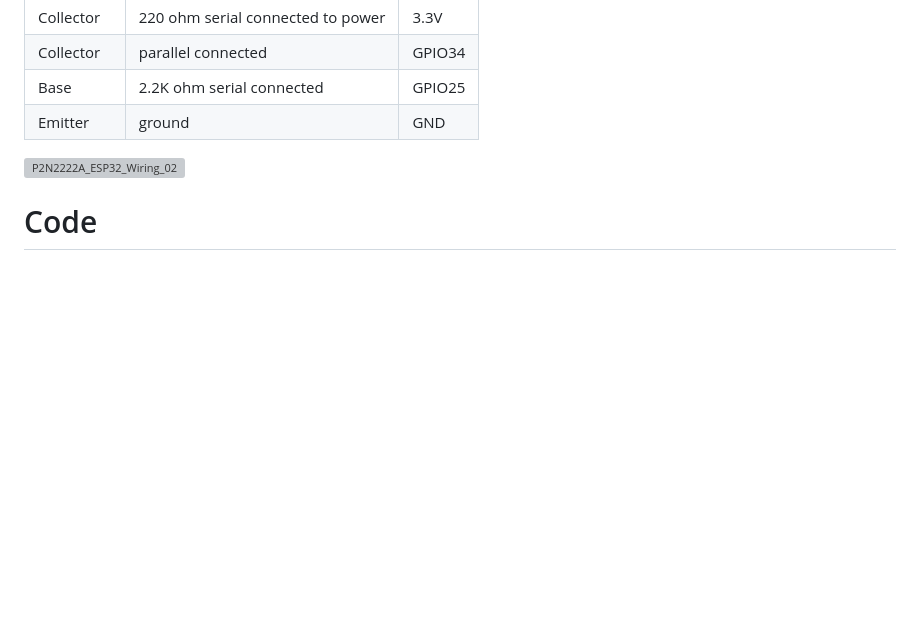
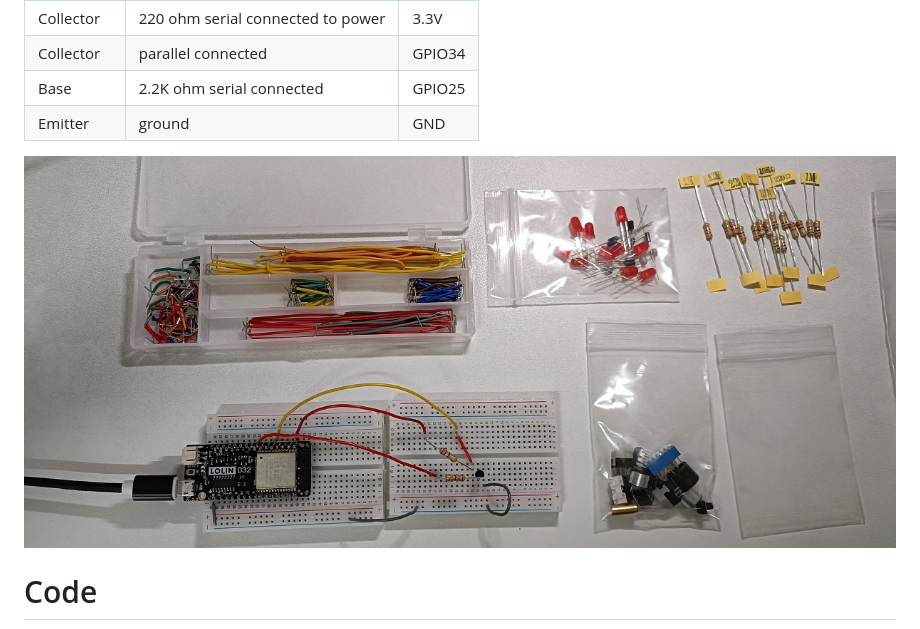
Before and after one commit to AllanccWang/electronic_projects, a Markdown page: LAB15_P2N2222A-Amplifier-Transistor_voltage_validation/README.md, the part around the change. Drawn GitHub-style; pictures changed too: LAB15_P2N2222A-Amplifier-Transistor_voltage_validation/P2N2222A_Transistor_Wiring.jpg (added); blank space fills up the shorter version; grey boxes are pictures that could not be loaded.

```diff
--- a/LAB15_P2N2222A-Amplifier-Transistor_voltage_validation/README.md
+++ b/LAB15_P2N2222A-Amplifier-Transistor_voltage_validation/README.md
@@ -25,7 +25,7 @@ This complements the LAB14 digital switch test by adding analog precision and ro
 | Collector | parallel connected | GPIO34 |
 | Base | 2.2K ohm serial connected | GPIO25 |
 | Emitter | ground | GND |
-<img align="justify" src="https://github.com/AllanccWang/electronic_projects/blob/be0a2c0213b3476932db2d1263b9f268e6106e26/LAB14_Verify_P2N2222A_Amplifier-Transistor_Switching/P2N2222A_Transistor_Wiring.jpg" alt="P2N2222A_ESP32_Wiring_02" style="width:80%">
+<img align="justify" src="./P2N2222A_Transistor_Wiring.jpg" alt="P2N2222A_ESP32_Wiring_02" style="width:80%">
 
 # Code
 Test Flow:
```
